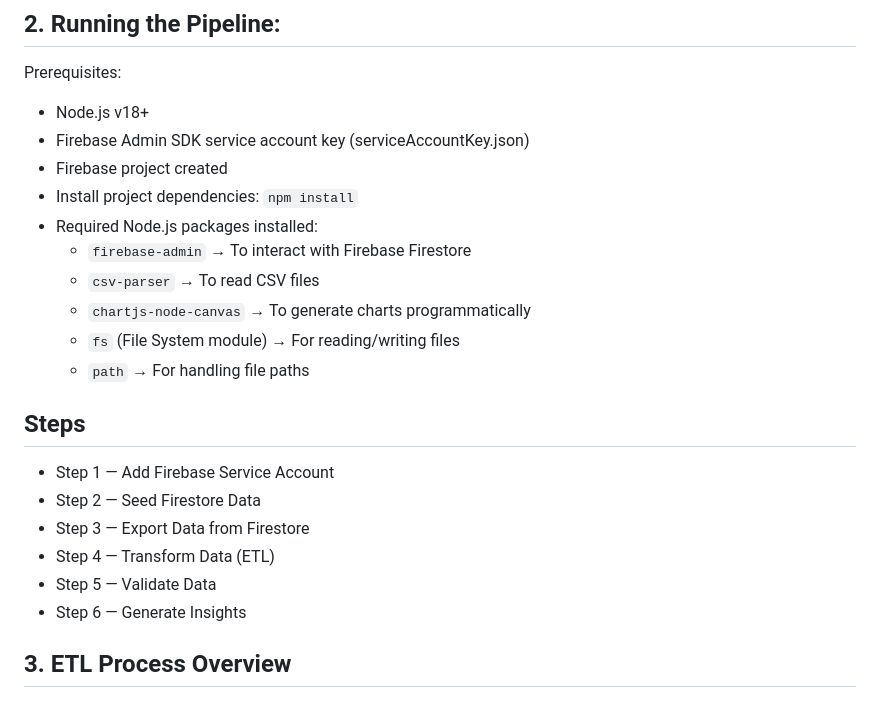
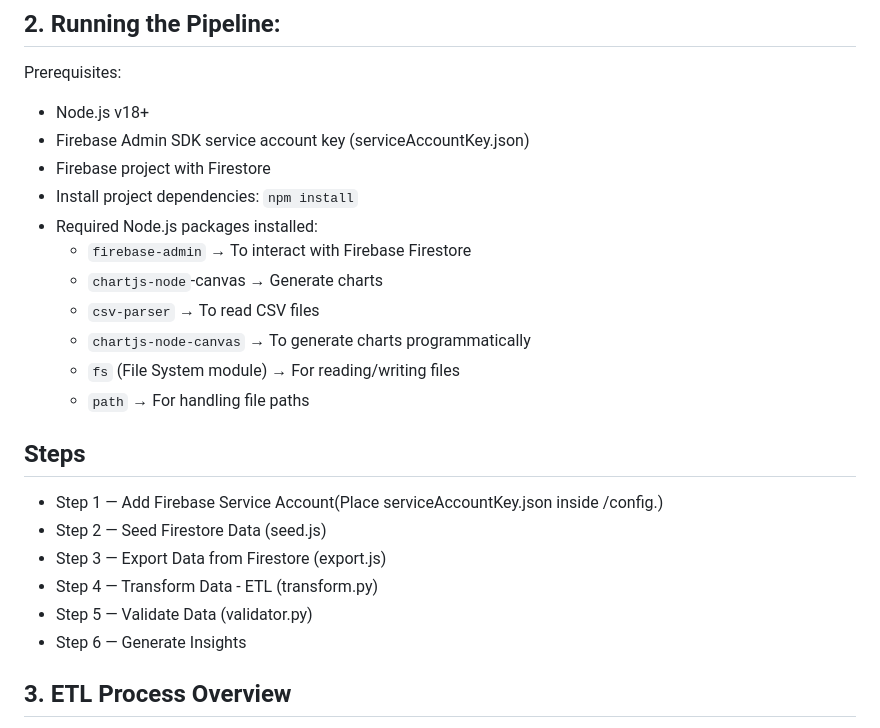
Before and after one commit to Asrjadhav/recipe-data-pipeline, a Markdown page: README.md, the part around the change. Rendered like a GitHub page.

Commit message:
readme added

```diff
--- a/README.md
+++ b/README.md
@@ -27,21 +27,22 @@ Prerequisites:
 
 - Node.js v18+
 - Firebase Admin SDK service account key (serviceAccountKey.json)
-- Firebase project created
+- Firebase project with Firestore
 - Install project dependencies: `npm install`
 - Required Node.js packages installed:
   - `firebase-admin` → To interact with Firebase Firestore
+  - `chartjs-node`-canvas → Generate charts
   - `csv-parser` → To read CSV files
   - `chartjs-node-canvas` → To generate charts programmatically
   - `fs` (File System module) → For reading/writing files
   - `path` → For handling file paths
 
 ## Steps
-- Step 1 — Add Firebase Service Account
-- Step 2 — Seed Firestore Data
-- Step 3 — Export Data from Firestore
-- Step 4 — Transform Data (ETL)
-- Step 5 — Validate Data
+- Step 1 — Add Firebase Service Account(Place serviceAccountKey.json inside /config.)
+- Step 2 — Seed Firestore Data (seed.js)
+- Step 3 — Export Data from Firestore (export.js)
+- Step 4 — Transform Data - ETL (transform.py)
+- Step 5 — Validate Data (validator.py)
 - Step 6 — Generate Insights
 
 ## 3. ETL Process Overview
```
